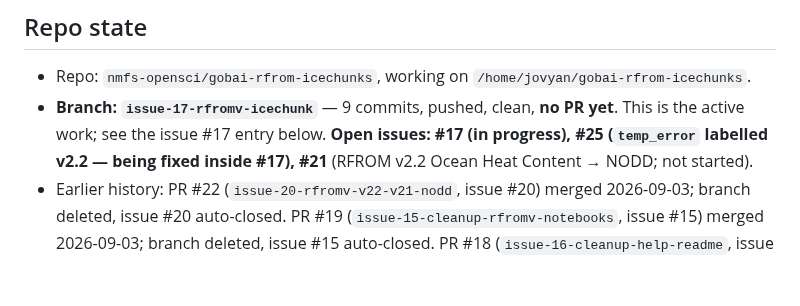
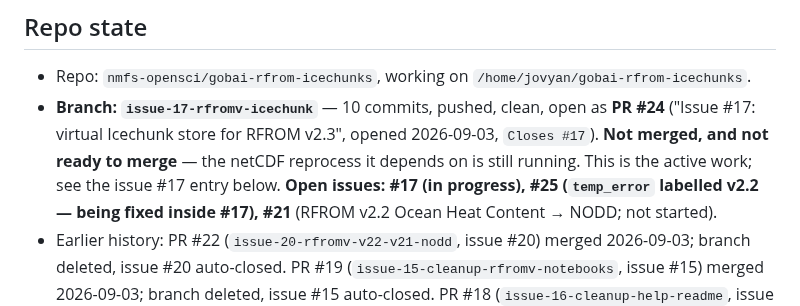
Before and after one commit to nmfs-opensci/gobai-rfrom-icechunks, a Markdown page: claude/handoff.md, the part around the change. Rendered like a GitHub page; blank space fills up the shorter version.

Commit message:
Handoff: PR #24 is open for issue #17, not merged
Corrects a wrong claim I put in the handoff earlier today. gh was not
authenticated in that shell, so `gh pr list` failed and I inferred "no PR yet"
from the stale handoff instead. PR #24 has been open since 2026-09-03.

Co-Authored-By: Claude Opus 5 (1M context) <noreply@anthropic.com>
Claude-Session: https://claude.ai/code/session_01XxQhs7Tc2XGQ2rPSLX8qCA

```diff
--- a/claude/handoff.md
+++ b/claude/handoff.md
@@ -6,8 +6,11 @@ Rolling index of session state. Keep this lean — a pointer to topic notes in
 ## Repo state
 
 - Repo: `nmfs-opensci/gobai-rfrom-icechunks`, working on `/home/jovyan/gobai-rfrom-icechunks`.
-- **Branch: `issue-17-rfromv-icechunk`** — 9 commits, pushed, clean, **no PR yet**.
-  This is the active work; see the issue #17 entry below. **Open issues: #17
+- **Branch: `issue-17-rfromv-icechunk`** — 10 commits, pushed, clean, open as
+  **PR #24** ("Issue #17: virtual Icechunk store for RFROM v2.3", opened
+  2026-09-03, `Closes #17`). **Not merged, and not ready to merge** — the netCDF
+  reprocess it depends on is still running. This is the active work; see the
+  issue #17 entry below. **Open issues: #17
   (in progress), #25 (`temp_error` labelled v2.2 — being fixed inside #17), #21**
   (RFROM v2.2 Ocean Heat Content → NODD; not started).
 - Earlier history: PR #22 (`issue-20-rfromv-v22-v21-nodd`, issue
```
